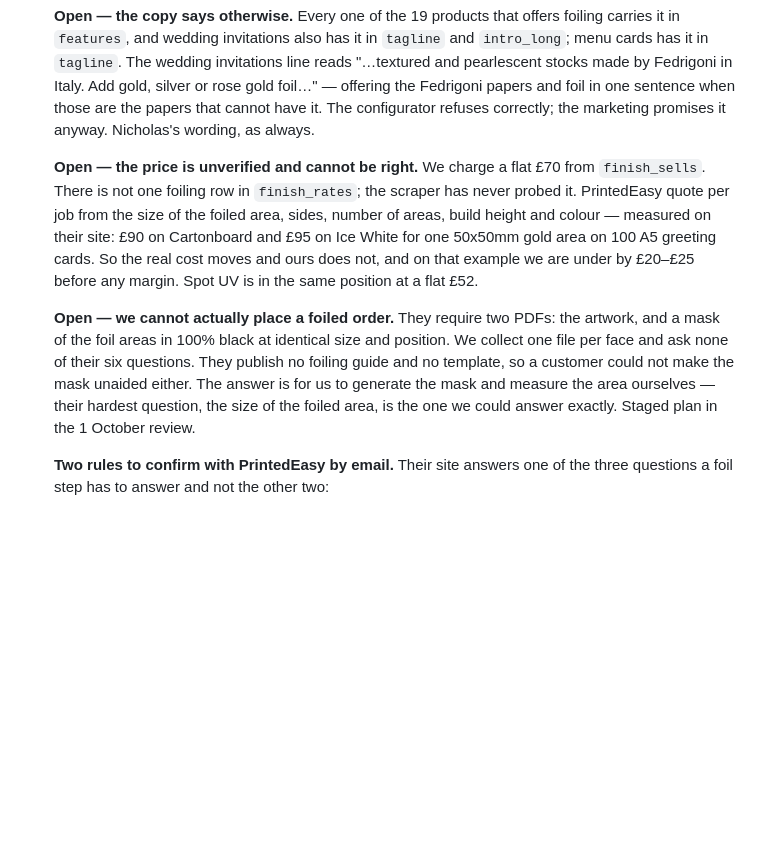
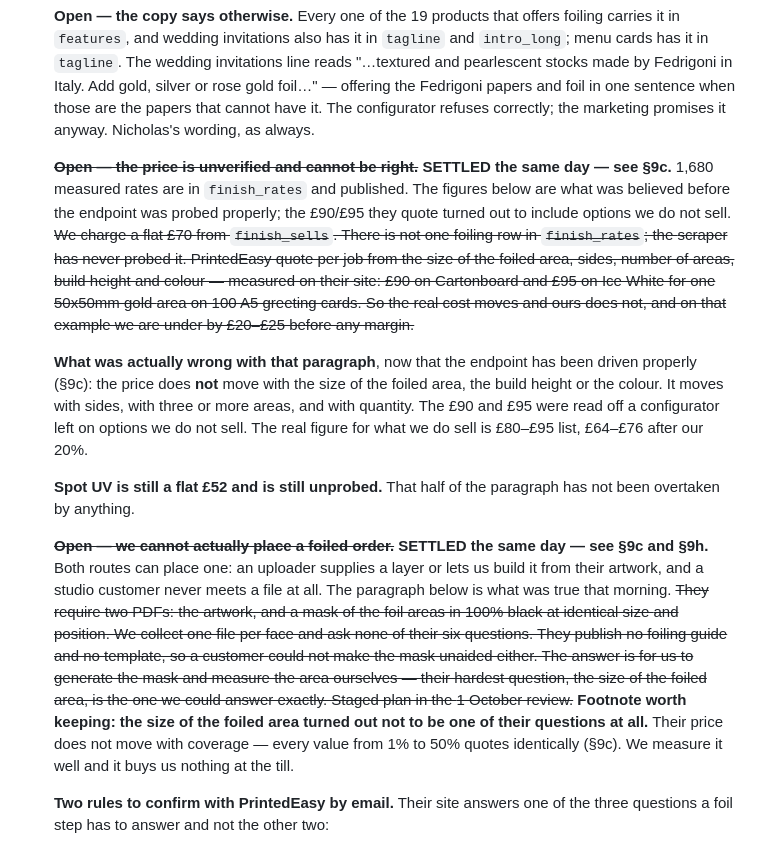
Before and after one commit to nicholasdlgreen/invitations-site, a Markdown page: docs/STATUS.md, the part around one of its changes. Rendered like a GitHub page; blank space fills up the shorter version.

```diff
--- a/docs/STATUS.md
+++ b/docs/STATUS.md
@@ -222,23 +252,42 @@ the autovacuum fix from §11 holding.
    it. The configurator refuses correctly; the marketing promises it anyway.
    Nicholas's wording, as always.
 
-   **Open — the price is unverified and cannot be right.** We charge a flat £70
+   **~~Open — the price is unverified and cannot be right.~~ SETTLED the same
+   day — see §9c.** 1,680 measured rates are in `finish_rates` and published.
+   The figures below are what was believed before the endpoint was probed
+   properly; the £90/£95 they quote turned out to include options we do not
+   sell. ~~We charge a flat £70
    from `finish_sells`. There is not one foiling row in `finish_rates`; the
    scraper has never probed it. PrintedEasy quote per job from the size of the
    foiled area, sides, number of areas, build height and colour — measured on
    their site: £90 on Cartonboard and £95 on Ice White for one 50x50mm gold
    area on 100 A5 greeting cards. So the real cost moves and ours does not, and
-   on that example we are under by £20–£25 before any margin. Spot UV is in the
-   same position at a flat £52.
-
-   **Open — we cannot actually place a foiled order.** They require two PDFs:
+   on that example we are under by £20–£25 before any margin.~~
+
+   **What was actually wrong with that paragraph**, now that the endpoint has
+   been driven properly (§9c): the price does **not** move with the size of the
+   foiled area, the build height or the colour. It moves with sides, with three
+   or more areas, and with quantity. The £90 and £95 were read off a
+   configurator left on options we do not sell. The real figure for what we do
+   sell is £80–£95 list, £64–£76 after our 20%.
+
+   **Spot UV is still a flat £52 and is still unprobed.** That half of the
+   paragraph has not been overtaken by anything.
+
+   **~~Open — we cannot actually place a foiled order.~~ SETTLED the same day —
+   see §9c and §9h.** Both routes can place one: an uploader supplies a layer or
+   lets us build it from their artwork, and a studio customer never meets a file
+   at all. The paragraph below is what was true that morning. ~~They require two PDFs:
    the artwork, and a mask of the foil areas in 100% black at identical size
    and position. We collect one file per face and ask none of their six
    questions. They publish no foiling guide and no template, so a customer
    could not make the mask unaided either. The answer is for us to generate the
    mask and measure the area ourselves — their hardest question, the size of
    the foiled area, is the one we could answer exactly. Staged plan in the
-   1 October review.
+   1 October review.~~ **Footnote worth keeping: the size of the foiled area
+   turned out not to be one of their questions at all.** Their price does not
+   move with coverage — every value from 1% to 50% quotes identically (§9c). We
+   measure it well and it buys us nothing at the till.
 
    **Two rules to confirm with PrintedEasy by email.** Their site answers one
    of the three questions a foil step has to answer and not the other two:
```
Also changed, not shown: other parts of docs/STATUS.md (+37 -6 lines).
